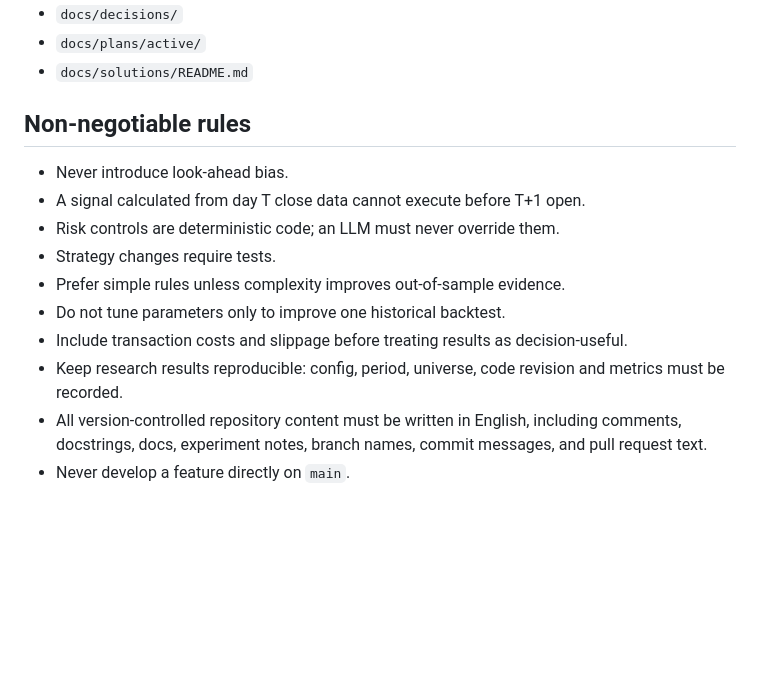
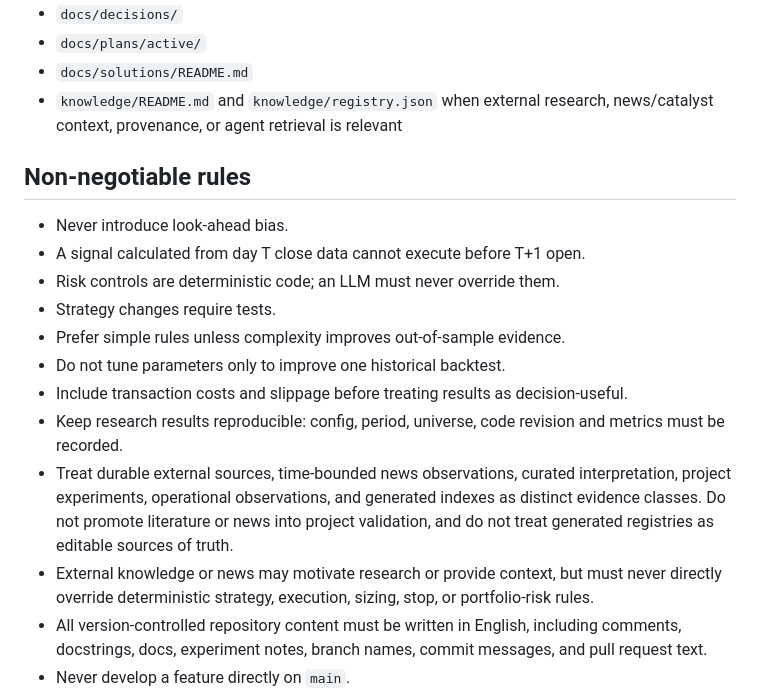
Before and after one commit to alexsdopstudio/swing-trader, a Markdown page: AGENTS.md, the part around the change. Rendered like a GitHub page; blank space fills up the shorter version.

Commit message:
docs(agents): add knowledge provenance rules

```diff
--- a/AGENTS.md
+++ b/AGENTS.md
@@ -37,6 +37,7 @@ See `docs/workflow/agent-session-handoff.md` for the complete cross-agent resume
 - `docs/decisions/`
 - `docs/plans/active/`
 - `docs/solutions/README.md`
+- `knowledge/README.md` and `knowledge/registry.json` when external research, news/catalyst context, provenance, or agent retrieval is relevant
 
 ## Non-negotiable rules
 
@@ -48,6 +49,8 @@ See `docs/workflow/agent-session-handoff.md` for the complete cross-agent resume
 - Do not tune parameters only to improve one historical backtest.
 - Include transaction costs and slippage before treating results as decision-useful.
 - Keep research results reproducible: config, period, universe, code revision and metrics must be recorded.
+- Treat durable external sources, time-bounded news observations, curated interpretation, project experiments, operational observations, and generated indexes as distinct evidence classes. Do not promote literature or news into project validation, and do not treat generated registries as editable sources of truth.
+- External knowledge or news may motivate research or provide context, but must never directly override deterministic strategy, execution, sizing, stop, or portfolio-risk rules.
 - All version-controlled repository content must be written in English, including comments, docstrings, docs, experiment notes, branch names, commit messages, and pull request text.
 - Never develop a feature directly on `main`.
 - Every logical change must use a dedicated branch and pull request as defined in `CONTRIBUTING.md`.
```
